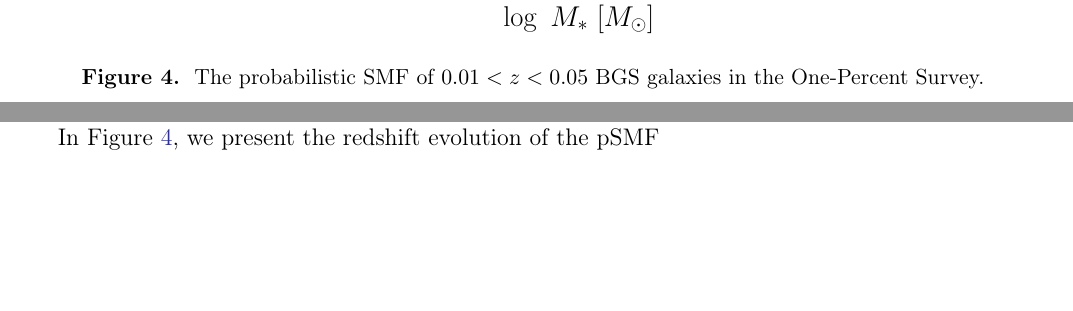
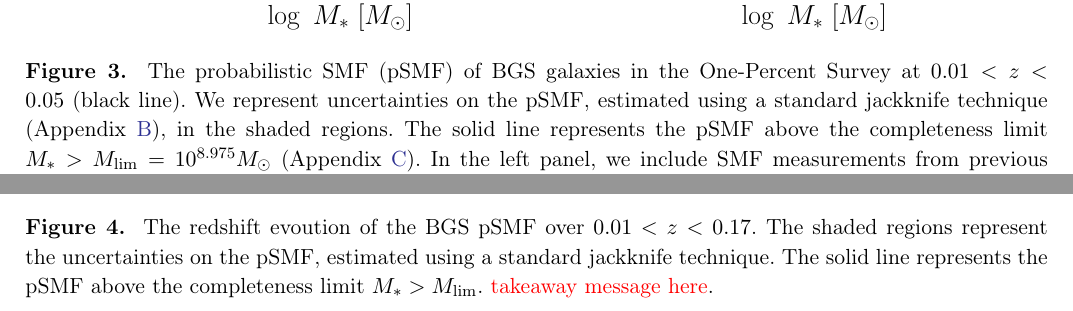
Before and after one commit to changhoonhahn/gapos, a LaTeX paper (papers/edr/main.tex, which reads papers/edr/results.tex): two parts of page 7 of 14, joined at a grey line, cut so that both start at the same text, the shorter picture padded with empty space. Compiled offline with pdfLaTeX; a LaTeX package or settings file that is missing is left out; an older LaTeX class or package is replaced by its successor.

Commit message:
some text added to results section

```diff
--- a/papers/edr/results.tex
+++ b/papers/edr/results.tex
@@ -127,20 +127,35 @@ This enables us to examine the redshift evolution of the SMF within BGS.
 
 \begin{figure}
 \begin{center}
-    \includegraphics[width=0.6\textwidth]{figs/psmf_bgs_bright_comp.pdf}
+    \includegraphics[width=\textwidth]{figs/psmf_bgs_any_comp.pdf}
     \caption{
-        The probabilistic SMF of $0.01 < z < 0.05$ BGS galaxies in the
-        One-Percent Survey.
+        The probabilistic SMF (pSMF) of BGS galaxies in the One-Percent Survey
+        at $0.01 < z < 0.05$ (black line).
+        We represent uncertainties on the pSMF, estimated using a standard
+        jackknife technique (Appendix~\ref{sec:jack}), in the shaded regions.
+        The solid line represents the pSMF above the completeness limit
+        $M_* > M_{\rm lim} = 10^{8.975}M_\odot$ (Appendix~\ref{sec:mscomp}).
+        In the left panel, we include SMF measurements from previous
+        spectroscopic surveys for comparison: SDSS~\citep{moustakas2013,
+        bernardi2017} and GAMA~\citep{driver2022}.
+        In the right panel, we present the pSMFs of BGS Bright (blue) and
+        Faint (orange) galaxies.
+        Overall, the SMF of BGS are in good agreement with previous SMF
+        measurements in the literature.
     }\label{fig:psmf}
 \end{center}
 \end{figure}
 
 \begin{figure}
 \begin{center}
-    \includegraphics[width=0.6\textwidth]{figs/psmf_bgs_bright_zevo.pdf}
+    \includegraphics[width=0.6\textwidth]{figs/psmf_bgs_any_zevo.pdf}
     \caption{
-        The probabilistic SMF of $0.01 < z < 0.05$ BGS galaxies in the
-        One-Percent Survey.
+        The redshift evoution of the BGS pSMF over $0.01 < z < 0.17$.
+        The shaded regions represent the uncertainties on the pSMF, estimated
+        using a standard jackknife technique.
+        The solid line represents the pSMF above the completeness limit
+        $M_* > M_{\rm lim}$.
+        {\color{red} takeaway message here}.
     }\label{fig:psmfz}
 \end{center}
 \end{figure}
```
Also changed, not shown: papers/edr/jack.tex (+1 -1 lines), papers/edr/main.pdf, papers/edr/results.tex (15 more changed lines).
